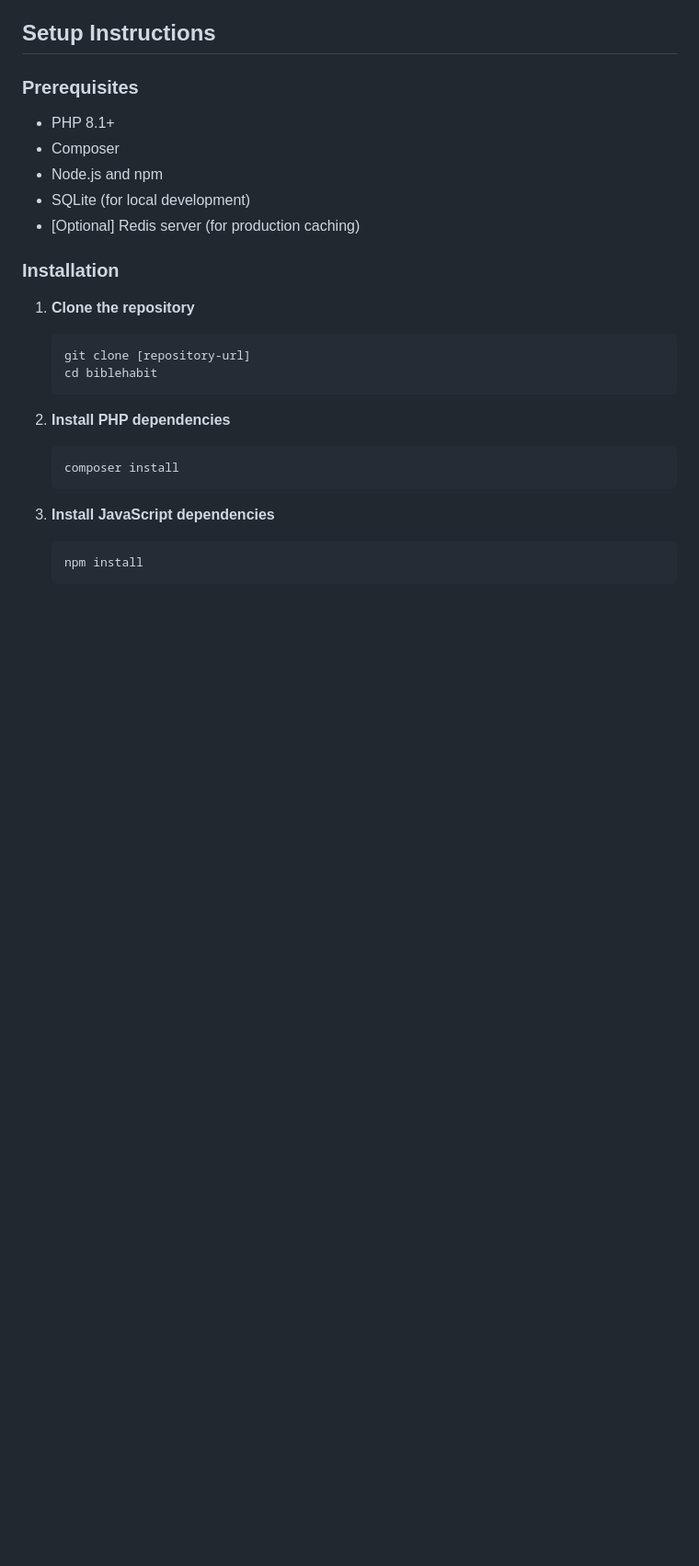
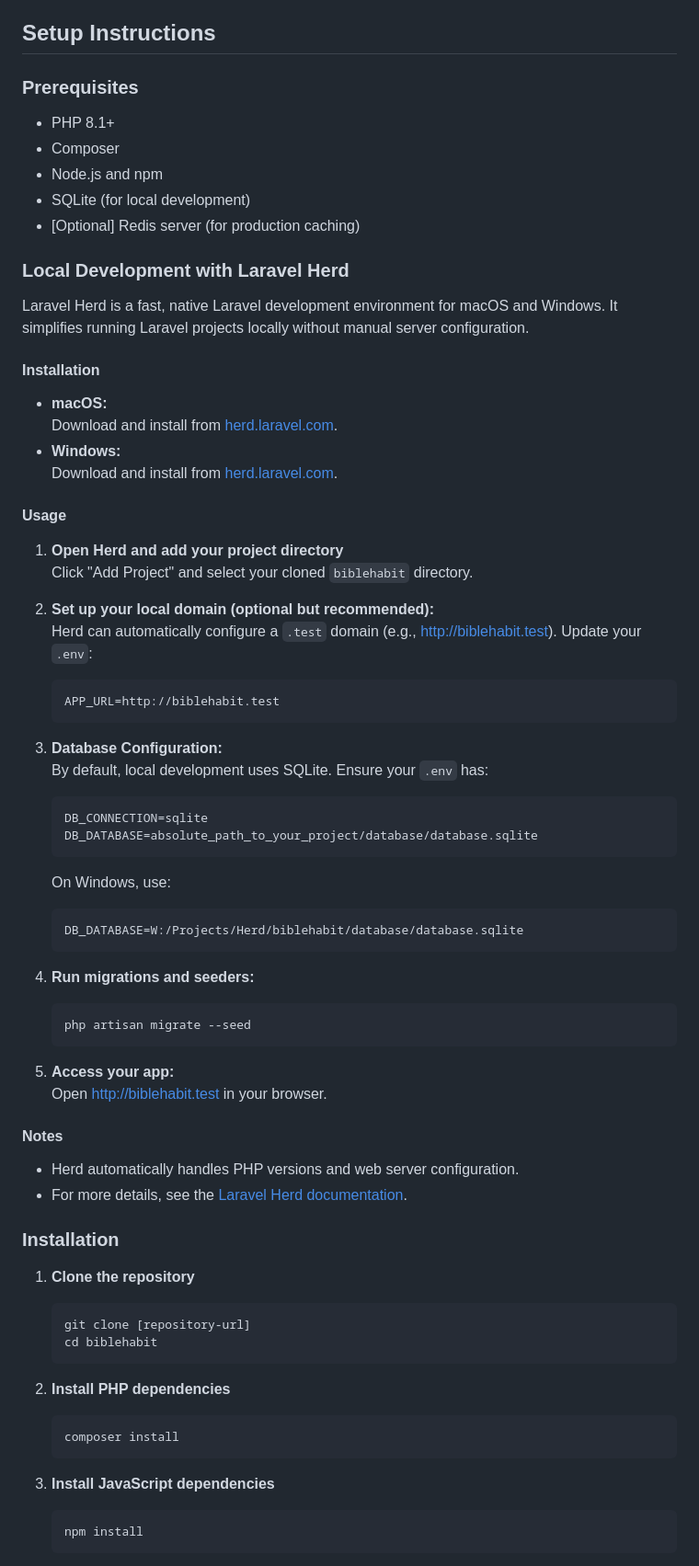
Before and after one commit to Orlando-Villanueva/my-delight, a Markdown page: README.md, the part around the change. Shown at 92% size. Drawn GitHub-style; blank space fills up the shorter version.

Commit message:
docs: add section for local development with Laravel Herd, including installation, usage, and database configuration instructions

````diff
--- a/README.md
+++ b/README.md
@@ -42,6 +42,53 @@ A web application designed to help users build and maintain a consistent Bible r
 - Node.js and npm
 - SQLite (for local development)
 - [Optional] Redis server (for production caching)
+
+### Local Development with Laravel Herd
+
+Laravel Herd is a fast, native Laravel development environment for macOS and Windows. It simplifies running Laravel projects locally without manual server configuration.
+
+#### Installation
+
+- **macOS:**
+  Download and install from [herd.laravel.com](https://herd.laravel.com/).
+- **Windows:**
+  Download and install from [herd.laravel.com](https://herd.laravel.com/).
+
+#### Usage
+
+1. **Open Herd and add your project directory**
+   Click "Add Project" and select your cloned `biblehabit` directory.
+
+2. **Set up your local domain (optional but recommended):**
+   Herd can automatically configure a `.test` domain (e.g., http://biblehabit.test).
+   Update your `.env`:
+   ```
+   APP_URL=http://biblehabit.test
+   ```
+
+3. **Database Configuration:**
+   By default, local development uses SQLite. Ensure your `.env` has:
+   ```
+   DB_CONNECTION=sqlite
+   DB_DATABASE=absolute_path_to_your_project/database/database.sqlite
+   ```
+   On Windows, use:
+   ```
+   DB_DATABASE=W:/Projects/Herd/biblehabit/database/database.sqlite
+   ```
+
+4. **Run migrations and seeders:**
+   ```bash
+   php artisan migrate --seed
+   ```
+
+5. **Access your app:**
+   Open http://biblehabit.test in your browser.
+
+#### Notes
+
+- Herd automatically handles PHP versions and web server configuration.
+- For more details, see the [Laravel Herd documentation](https://herd.laravel.com/docs).
 
 ### Installation
 
````
